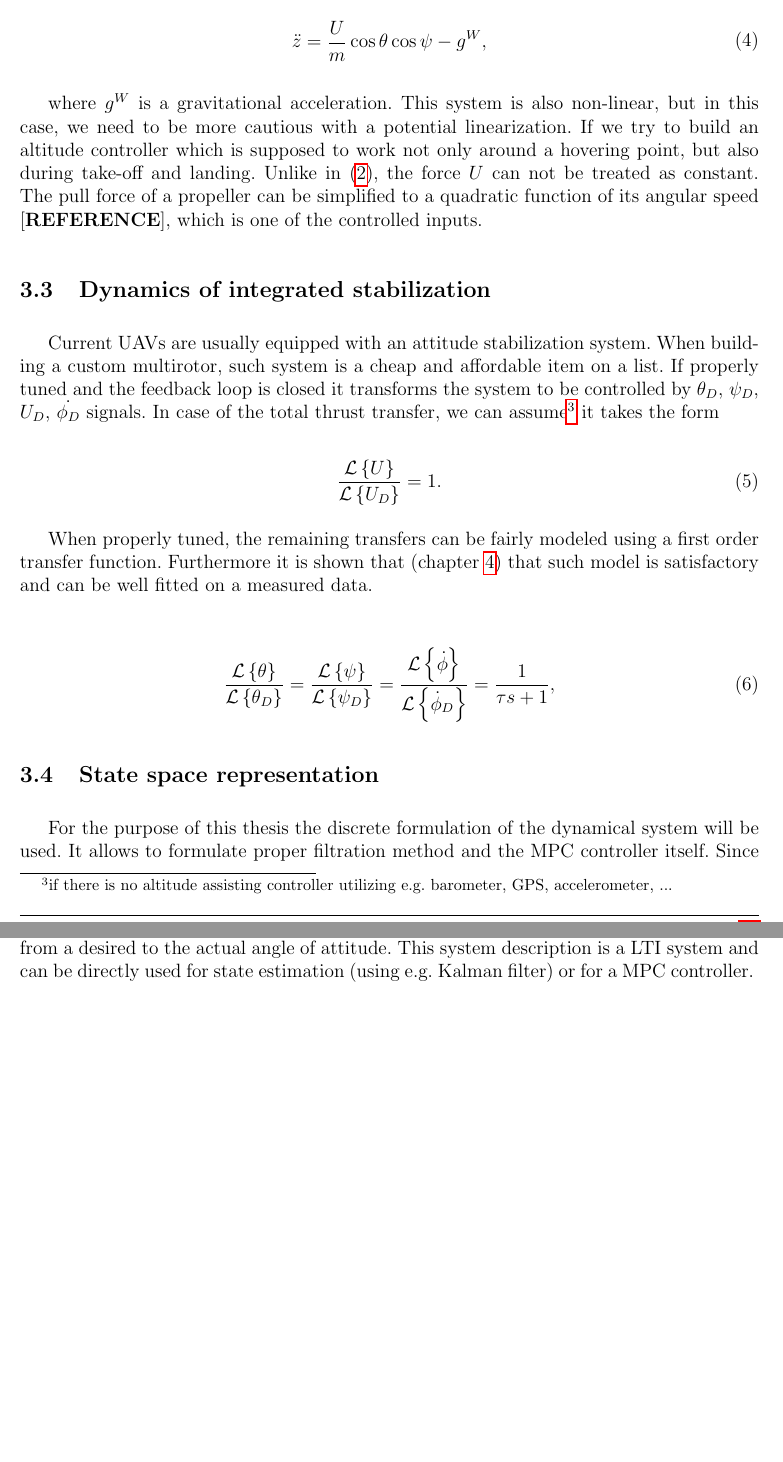
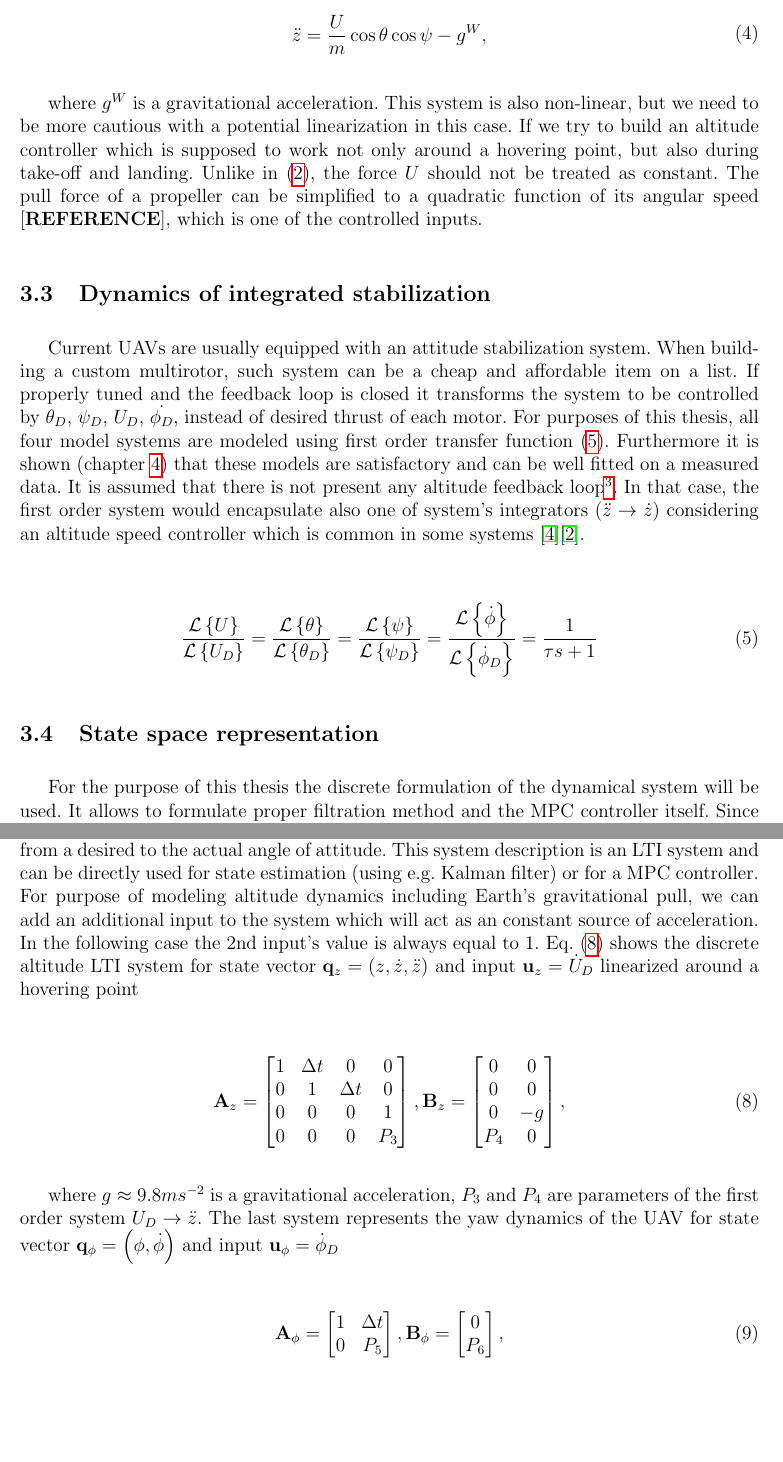
Before and after one commit to wuyou33/masters-thesis, a LaTeX document (dp.tex, which reads src/uav_dynamics.tex): two parts of pages 15 and 16 of 28, joined at a grey line, cut so that both start at the same text, the shorter picture padded with empty space. Compiled offline with pdfLaTeX.

Commit message:
UAV dynamics - main content finished

```diff
--- a/src/uav_dynamics.tex
+++ b/src/uav_dynamics.tex
@@ -24,7 +26,7 @@ Assuming a complete decoupling of the system, the lateral dynamics can be expres
 \end{split}
 \end{equation}
 
-where $U$ is a the total thrust force action on a center of gravity\footnote{in a direction of the $B_z$ axis} and $m$ is the mass of the UAV. Let us assume the desired operating point is a hovering state, where $U$, $m$ are constant and $\theta$, $\psi$ are around zero. We can then simplify the equations into the following form:
+where $U$ is a the total thrust force action on a center of gravity\footnote{in a direction of the $B_z$ axis} and $m$ is the mass of the UAV. It is assumed that desired operating point is a hovering state, where $U$, $m$ are constant and $\theta$, $\psi$ are around zero. We can then simplify the equations into the following form:
 
 \begin{equation}
 \begin{split}
@@ -53,27 +55,22 @@ The altitude dynamics is described by following equation
 \end{split}
 \end{equation}
 
-where $g^W$ is a gravitational acceleration. This system is also non-linear, but in this case, we need to be more cautious with a potential linearization. If we try to build an altitude controller which is supposed to work not only around a hovering point, but also during take-off and landing. Unlike in~(\ref{eq:attitude_first_lin}), the force $U$ can not be treated as constant. The pull force of a propeller can be simplified to a quadratic function of its angular speed [\strong{REFERENCE}], which is one of the controlled inputs.
+where $g^W$ is a gravitational acceleration. This system is also non-linear, but we need to be more cautious with a potential linearization in this case. If we try to build an altitude controller which is supposed to work not only around a hovering point, but also during take-off and landing. Unlike in~(\ref{eq:attitude_first_lin}), the force $U$ should not be treated as constant. The pull force of a propeller can be simplified to a quadratic function of its angular speed [\strong{REFERENCE}], which is one of the controlled inputs.
 
 \subsection{Dynamics of integrated stabilization}
 
-Current UAVs are usually equipped with an attitude stabilization system. When building a custom multirotor, such system is a cheap and affordable item on a list. If properly tuned and the feedback loop is closed it transforms the system to be controlled by $\theta_D$, $\psi_D$, $U_D$, $\dot{\phi_D}$ signals. In case of the total thrust transfer, we can assume\footnote{if there is no altitude assisting controller utilizing e.g. barometer, GPS, accelerometer, ...} it takes the form
-
-\begin{equation}
-\frac{\mathcal{L}\left\lbrace U \right\rbrace}{\mathcal{L}\left\lbrace U_D \right\rbrace} = 1.
-\end{equation}
-
-When properly tuned, the remaining transfers can be fairly modeled using a first order transfer function. Furthermore it is shown that (chapter~\ref{cap:system_identification}) that such model is satisfactory and can be well fitted on a measured data.
+Current UAVs are usually equipped with an attitude stabilization system. When building a custom multirotor, such system can be a cheap and affordable item on a list. If properly tuned and the feedback loop is closed it transforms the system to be controlled by $\theta_D$, $\psi_D$, $U_D$, $\dot{\phi_D}$, instead of desired thrust of each motor. For purposes of this thesis, all four model systems are modeled using first order transfer function (\ref{eq:first_order_stab}). Furthermore it is shown (chapter~\ref{cap:system_identification}) that these models are satisfactory and can be well fitted on a measured data. It is assumed that there is not present any altitude feedback loop\footnote{which would require e.g. barometer, GPS, ...}. In that case, the first order system would encapsulate also one of system's integrators ($\ddot{z} \rightarrow \dot{z}$) considering an altitude speed controller which is common in some systems \citep{pixhawk}\cite{ardupilot}.
 
 \begin{equation}
 \begin{split}
-\frac{\mathcal{L}\left\lbrace \theta \right\rbrace}{\mathcal{L}\left\lbrace \theta_D \right\rbrace} = \frac{\mathcal{L}\left\lbrace \psi \right\rbrace}{\mathcal{L}\left\lbrace \psi_D \right\rbrace} = \frac{\mathcal{L}\left\lbrace \dot{\phi} \right\rbrace}{\mathcal{L}\left\lbrace \dot{\phi}_D \right\rbrace} = \frac{1}{\tau s + 1},\\
+\frac{\mathcal{L}\left\lbrace U \right\rbrace}{\mathcal{L}\left\lbrace U_D \right\rbrace} = \frac{\mathcal{L}\left\lbrace \theta \right\rbrace}{\mathcal{L}\left\lbrace \theta_D \right\rbrace} = \frac{\mathcal{L}\left\lbrace \psi \right\rbrace}{\mathcal{L}\left\lbrace \psi_D \right\rbrace} = \frac{\mathcal{L}\left\lbrace \dot{\phi} \right\rbrace}{\mathcal{L}\left\lbrace \dot{\phi}_D \right\rbrace} = \frac{1}{\tau s + 1}\\
 \end{split}
+\label{eq:first_order_stab}
 \end{equation}
 
 \subsection{State space representation}
 
-For the purpose of this thesis the discrete formulation of the dynamical system will be used. It allows to formulate proper filtration method and the MPC controller itself. Since now, all differential equations and state space formulation are written in a discrete form with a constant sampling rate. Following form describes a discrete time-invariant system with a main matrix $\mathbf{A}$, and input matrix $\mathbf{B}$
+For the purpose of this thesis the discrete formulation of the dynamical system will be used. It allows to formulate proper filtration method and the MPC controller itself. Since now, all differential equations and state space formulation are written in a discrete form with a constant sampling rate $1/\Delta t$. Following form describes a discrete time-invariant system with a main matrix $\mathbf{A}$, and input matrix $\mathbf{B}$
 
 \begin{equation}
 \mathbf{q}[n] = \mathbf{A}\mathbf{q}[n-1]+ \mathbf{B}\mathbf{u}[n-1],
@@ -95,4 +92,37 @@ P_2
 \end{split}
 \end{equation}
 
-where $\Delta t$ is the sampling period, $P_1$ and $P_2$ are parameters of the first order transfer from a desired to the actual angle of attitude. This system description is a LTI system and can be directly used for state estimation (using e.g. Kalman filter) or for a MPC controller.
+where $\Delta t$ is the sampling period, $P_1$ and $P_2$ are parameters of the first order transfer from a desired to the actual angle of attitude. This system description is an LTI system and can be directly used for state estimation (using e.g. Kalman filter) or for a MPC controller. For purpose of modeling altitude dynamics including Earth's gravitational pull, we can add an additional input to the system which will act as an constant source of acceleration. In the following case the 2nd input's value is always equal to $1$. Eq. (\ref{eq:altitude_LTI}) shows the discrete altitude LTI system for state vector $\mathbf{q}_{z} = \left(z, \dot{z}, \ddot{z}\right)$ and input $\mathbf{u}_z = \dot{U}_D$ linearized around a hovering point
+
+\begin{equation}
+\begin{split}
+\mathbf{A}_{z} = \begin{bmatrix}
+1 & \Delta t & 0 & 0\\
+0 & 1 & \Delta t & 0\\
+0 & 0 & 0 & 1 \\
+0 & 0 & 0 & P_3
+\end{bmatrix}, \mathbf{B}_{z} = \begin{bmatrix}
+0 & 0\\
+0 & 0\\
+0 & -g\\
+P_4 & 0
+\end{bmatrix},
+\end{split}
+\label{eq:altitude_LTI}
+\end{equation}
+
+where $g \approx 9.8 ms^{-2}$ is a gravitational acceleration, $P_3$ and $P_4$ are parameters of the first order system $U_D \rightarrow \ddot{z}$. The last system represents the yaw dynamics of the UAV for state vector $\mathbf{q}_{\phi} = \left(\phi, \dot{\phi}\right)$ and input $\mathbf{u}_\phi = \dot{\phi}_D$
+
+\begin{equation}
+\begin{split}
+\mathbf{A}_{\phi} = \begin{bmatrix}
+1 & \Delta t\\
+0 & P_5 \\
+\end{bmatrix}, \mathbf{B}_{\phi} = \begin{bmatrix}
+0\\
+P_6
+\end{bmatrix},
+\end{split}
+\end{equation}
+
+where $P_5$ and $P_6$ are parameters of the system $\dot{\phi}_D \rightarrow \dot{\phi}$.
```
Also changed, not shown: src/uav_dynamics.tex (16 more changed lines).
